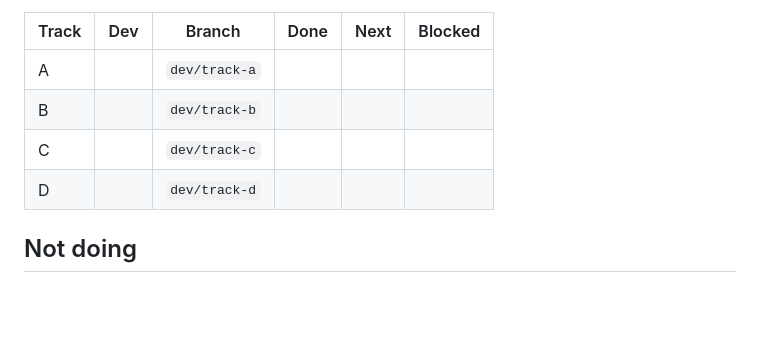
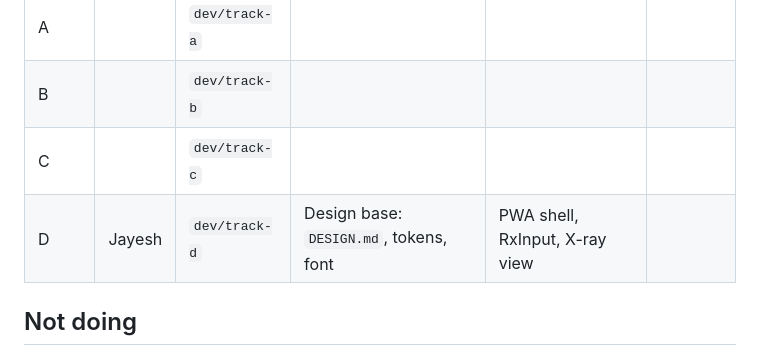
Before and after one commit to ved-jadhav-10/parchi, a Markdown page: docs/PLAN.md, the part around the change. Drawn GitHub-style; blank space fills up the shorter version.

Commit message:
D: update status row

```diff
--- a/docs/PLAN.md
+++ b/docs/PLAN.md
@@ -80,7 +80,7 @@ Sleep in staggered shifts. Before sleeping: checkpoint PR merged, status row upd
 | A |  | `dev/track-a` |  |  |  |
 | B |  | `dev/track-b` |  |  |  |
 | C |  | `dev/track-c` |  |  |  |
-| D |  | `dev/track-d` |  |  |  |
+| D | Jayesh | `dev/track-d` | Design base: `DESIGN.md`, tokens, font | PWA shell, RxInput, X-ray view |  |
 
 ## Not doing
 OCR, WhatsApp/voice, generic DDI-only checker, NPPA price flag.
```
